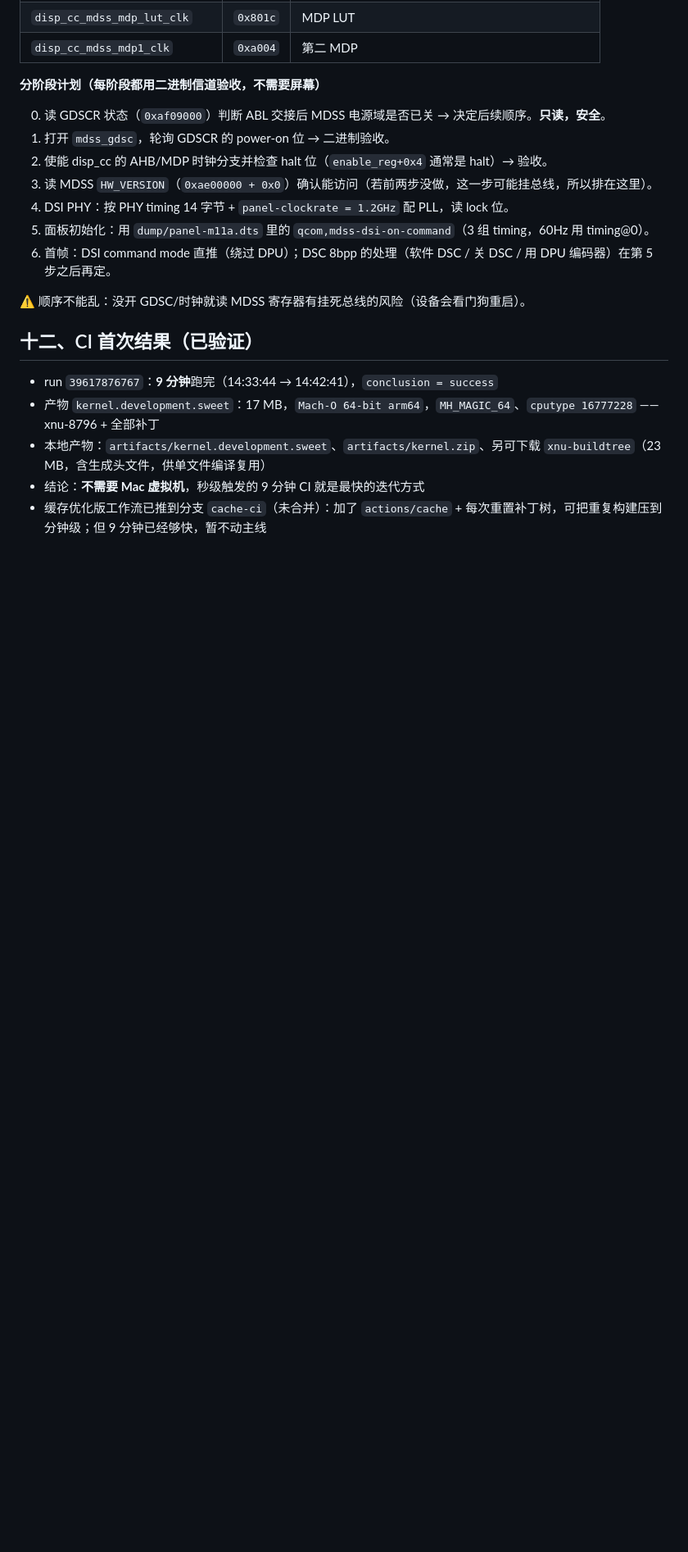
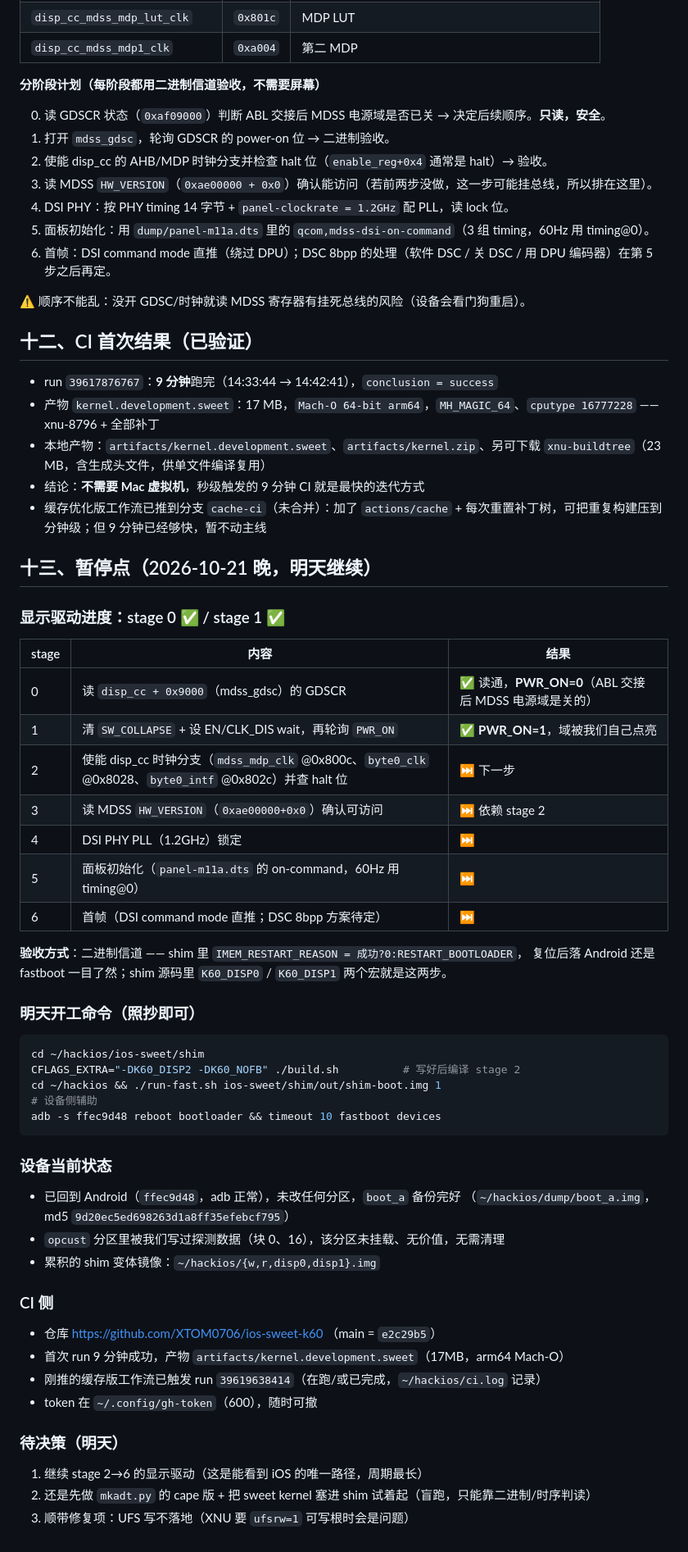
Before and after one commit to Emilelu/ios-sweet-k60, a Markdown page: PORT-STATUS-K60.md, the part around the change. Shown at 82% size. Rendered like a GitHub page; blank space fills up the shorter version.

Commit message:
docs: handoff — display stage 0/1 verified on hardware (MDSS GDSC powered on)

````diff
--- a/PORT-STATUS-K60.md
+++ b/PORT-STATUS-K60.md
@@ -187,3 +187,50 @@
 - 本地产物：`artifacts/kernel.development.sweet`、`artifacts/kernel.zip`、另可下载 `xnu-buildtree`（23 MB，含生成头文件，供单文件编译复用）
 - 结论：**不需要 Mac 虚拟机**，秒级触发的 9 分钟 CI 就是最快的迭代方式
 - 缓存优化版工作流已推到分支 `cache-ci`（未合并）：加了 `actions/cache` + 每次重置补丁树，可把重复构建压到分钟级；但 9 分钟已经够快，暂不动主线
+
+## 十三、暂停点（2026-10-21 晚，明天继续）
+
+### 显示驱动进度：stage 0 ✅ / stage 1 ✅
+
+| stage | 内容 | 结果 |
+|---|---|---|
+| 0 | 读 `disp_cc + 0x9000`（mdss_gdsc）的 GDSCR | ✅ 读通，**PWR_ON=0**（ABL 交接后 MDSS 电源域是关的） |
+| 1 | 清 `SW_COLLAPSE` + 设 EN/CLK_DIS wait，再轮询 `PWR_ON` | ✅ **PWR_ON=1**，域被我们自己点亮 |
+| 2 | 使能 disp_cc 时钟分支（`mdss_mdp_clk` @0x800c、`byte0_clk` @0x8028、`byte0_intf` @0x802c）并查 halt 位 | ⏭ 下一步 |
+| 3 | 读 MDSS `HW_VERSION`（`0xae00000+0x0`）确认可访问 | ⏭ 依赖 stage 2 |
+| 4 | DSI PHY PLL（1.2GHz）锁定 | ⏭ |
+| 5 | 面板初始化（`panel-m11a.dts` 的 on-command，60Hz 用 timing@0） | ⏭ |
+| 6 | 首帧（DSI command mode 直推；DSC 8bpp 方案待定） | ⏭ |
+
+**验收方式**：二进制信道 —— shim 里 `IMEM_RESTART_REASON = 成功?0:RESTART_BOOTLOADER`，
+复位后落 Android 还是 fastboot 一目了然；shim 源码里 `K60_DISP0` / `K60_DISP1` 两个宏就是这两步。
+
+### 明天开工命令（照抄即可）
+
+```bash
+cd ~/hackios/ios-sweet/shim
+CFLAGS_EXTRA="-DK60_DISP2 -DK60_NOFB" ./build.sh          # 写好后编译 stage 2
+cd ~/hackios && ./run-fast.sh ios-sweet/shim/out/shim-boot.img 1
+# 设备侧辅助
+adb -s ffec9d48 reboot bootloader && timeout 10 fastboot devices
+```
+
+### 设备当前状态
+
+- 已回到 Android（`ffec9d48`，adb 正常），未改任何分区，`boot_a` 备份完好
+  （`~/hackios/dump/boot_a.img`，md5 `9d20ec5ed698263d1a8ff35efebcf795`）
+- `opcust` 分区里被我们写过探测数据（块 0、16），该分区未挂载、无价值，无需清理
+- 累积的 shim 变体镜像：`~/hackios/{w,r,disp0,disp1}.img`
+
+### CI 侧
+
+- 仓库 https://github.com/XTOM0706/ios-sweet-k60 （main = `e2c29b5`）
+- 首次 run 9 分钟成功，产物 `artifacts/kernel.development.sweet`（17MB，arm64 Mach-O）
+- 刚推的缓存版工作流已触发 run `39619638414`（在跑/或已完成，`~/hackios/ci.log` 记录）
+- token 在 `~/.config/gh-token`（600），随时可撤
+
+### 待决策（明天）
+
+1. 继续 stage 2→6 的显示驱动（这是能看到 iOS 的唯一路径，周期最长）
+2. 还是先做 `mkadt.py` 的 cape 版 + 把 sweet kernel 塞进 shim 试着起（盲跑，只能靠二进制/时序判读）
+3. 顺带修复项：UFS 写不落地（XNU 要 `ufsrw=1` 可写根时会是问题）
````
